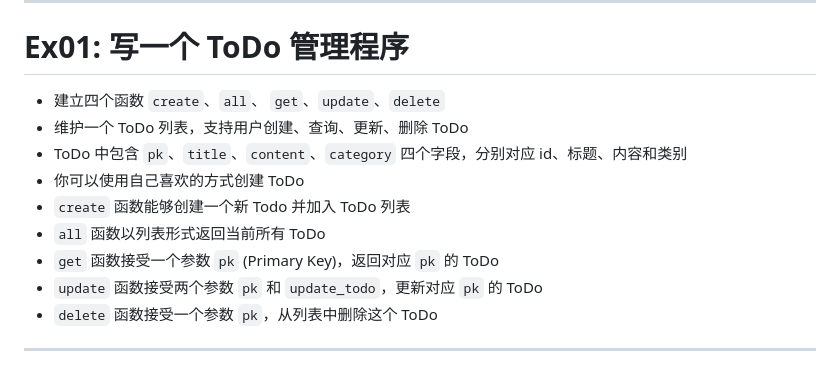
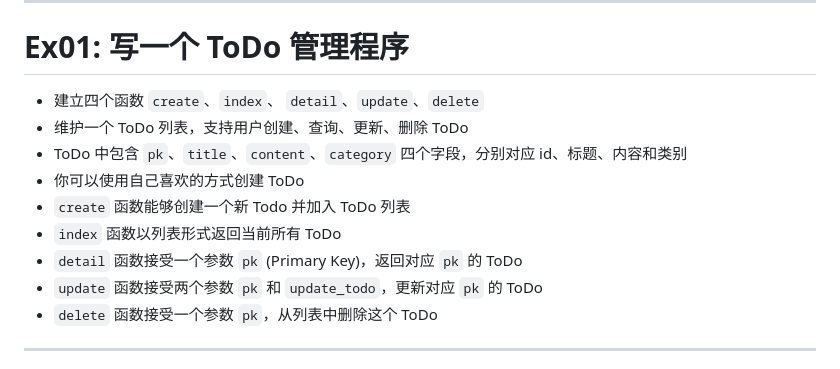
Before and after one commit to truc0/web24.nimo.network, a Markdown page: slides/lesson-05.md, the part around the change. Drawn GitHub-style.

Commit message:
docs: update function name in lesson 5

```diff
--- a/slides/lesson-05.md
+++ b/slides/lesson-05.md
@@ -34,13 +34,13 @@ CRUD 分别代表 **C**reate、**R**ead、**U**pdate 和 **D**elete
 
 # Ex01: 写一个 ToDo 管理程序
 
-- 建立四个函数 `create`、`all`、 `get`、`update`、`delete`
+- 建立四个函数 `create`、`index`、 `detail`、`update`、`delete`
 - 维护一个 ToDo 列表，支持用户创建、查询、更新、删除 ToDo
 - ToDo 中包含 `pk`、`title`、`content`、`category` 四个字段，分别对应 id、标题、内容和类别
 - 你可以使用自己喜欢的方式创建 ToDo
 - `create` 函数能够创建一个新 Todo 并加入 ToDo 列表
-- `all` 函数以列表形式返回当前所有 ToDo
-- `get` 函数接受一个参数 `pk` (Primary Key)，返回对应 `pk` 的 ToDo
+- `index` 函数以列表形式返回当前所有 ToDo
+- `detail` 函数接受一个参数 `pk` (Primary Key)，返回对应 `pk` 的 ToDo
 - `update` 函数接受两个参数 `pk` 和 `update_todo`，更新对应 `pk` 的 ToDo
 - `delete` 函数接受一个参数 `pk`，从列表中删除这个 ToDo
 
```
